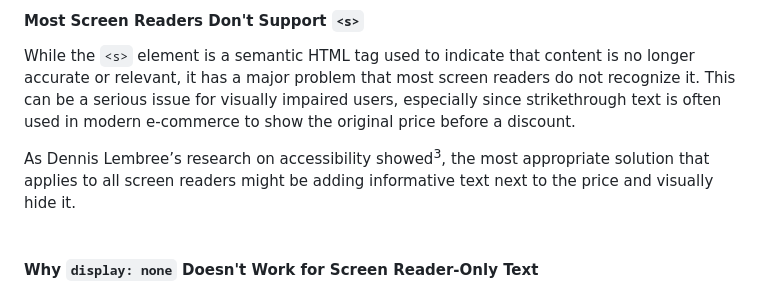
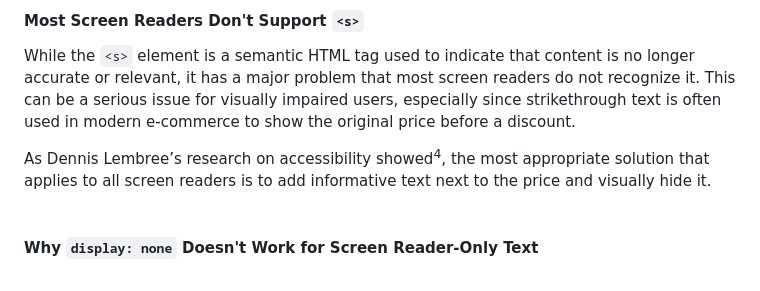
Before and after one commit to Nimus-oes/frontend, a Markdown page: 05-Product Preview Card/README.md, the part around one of its changes. Rendered like a GitHub page.

```diff
--- a/05-Product Preview Card/README.md
+++ b/05-Product Preview Card/README.md
@@ -118,7 +118,7 @@ Even if the `source` element doesn't have width and height values, the image mig
 
 While the `<s>` element is a semantic HTML tag used to indicate that content is no longer accurate or relevant, it has a major problem that most screen readers do not recognize it. This can be a serious issue for visually impaired users, especially since strikethrough text is often used in modern e-commerce to show the original price before a discount.
 
-As Dennis Lembree’s research on accessibility</a> showed<sup>3</sup>, the most appropriate solution that applies to all screen readers might be adding informative text next to the price and visually hide it.
+As Dennis Lembree’s research on accessibility</a> showed<sup>4</sup>, the most appropriate solution that applies to all screen readers is to add informative text next to the price and visually hide it.
 <br><br>
 
 #### Why `display: none` Doesn't Work for Screen Reader-Only Text
```
Also changed, not shown: other parts of 05-Product Preview Card/README.md (+3 -2 lines).
